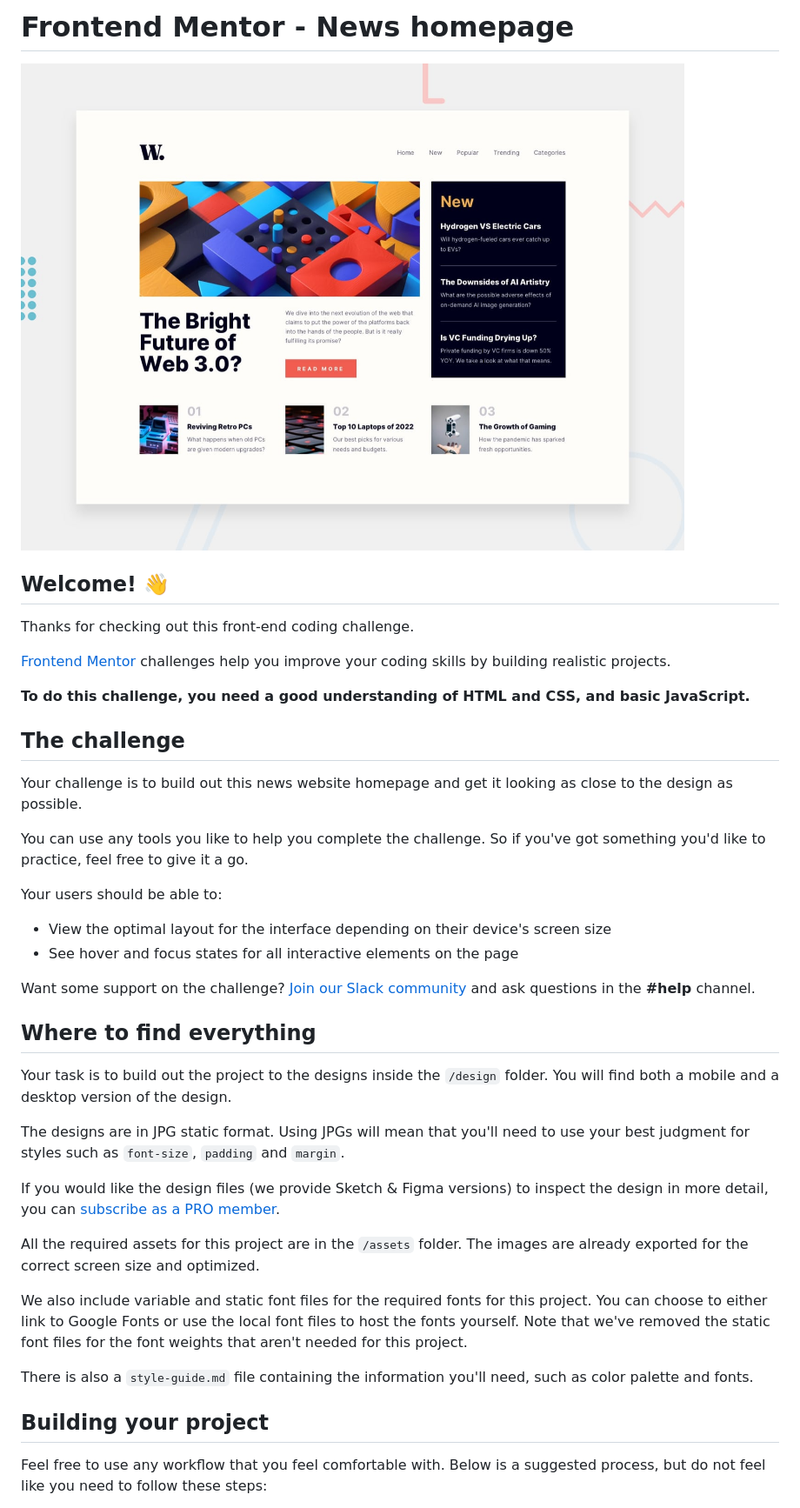
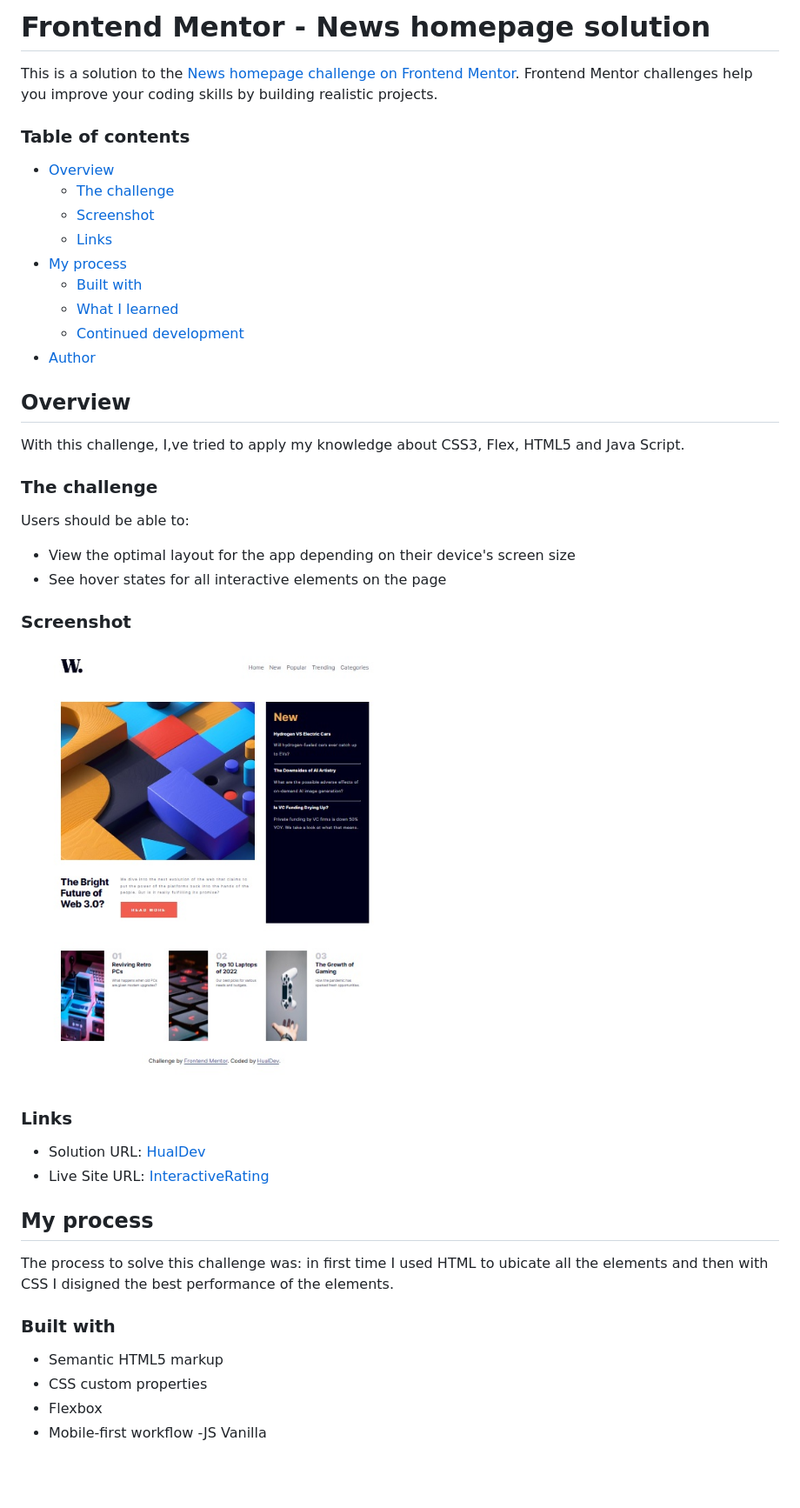
Before and after one commit to HualDev/NewsHomePage, a Markdown page: README.md, the part around the change printed below. Shown: that part at 87% size. Drawn GitHub-style; pictures changed too: assets/images/screenshot.jpg (added); blank space fills up the shorter version.

Commit message:
Final Version, enjoy it...

```diff
--- a/README.md
+++ b/README.md
@@ -1,43 +1,52 @@
-# Frontend Mentor - News homepage
+# Frontend Mentor - News homepage solution
 
-![Design preview for the News homepage coding challenge](./design/desktop-preview.jpg)
+This is a solution to the [News homepage challenge on Frontend Mentor](https://www.frontendmentor.io/challenges/news-homepage-H6SWTa1MFl). Frontend Mentor challenges help you improve your coding skills by building realistic projects.
 
-## Welcome! 👋
+### Table of contents
 
-Thanks for checking out this front-end coding challenge.
+- [Overview](#overview)
+  - [The challenge](#the-challenge)
+  - [Screenshot](#screenshot)
+  - [Links](#links)
+- [My process](#my-process)
+  - [Built with](#built-with)
+  - [What I learned](#what-i-learned)
+  - [Continued development](#continued-development)
+- [Author](#author)
 
-[Frontend Mentor](https://www.frontendmentor.io) challenges help you improve your coding skills by building realistic projects.
 
-**To do this challenge, you need a good understanding of HTML and CSS, and basic JavaScript.**
+## Overview
 
-## The challenge
+With this challenge, I,ve tried to apply my knowledge about CSS3, Flex, HTML5 and Java Script.
 
-Your challenge is to build out this news website homepage and get it looking as close to the design as possible.
 
-You can use any tools you like to help you complete the challenge. So if you've got something you'd like to practice, feel free to give it a go.
+### The challenge
 
-Your users should be able to:
+Users should be able to:
 
-- View the optimal layout for the interface depending on their device's screen size
-- See hover and focus states for all interactive elements on the page
+- View the optimal layout for the app depending on their device's screen size
+- See hover states for all interactive elements on the page
 
-Want some support on the challenge? [Join our Slack community](https://www.frontendmentor.io/slack) and ask questions in the **#help** channel.
 
-## Where to find everything
+### Screenshot
 
-Your task is to build out the project to the designs inside the `/design` folder. You will find both a mobile and a desktop version of the design.
+![](./assets/images/screenshot.jpg)
 
-The designs are in JPG static format. Using JPGs will mean that you'll need to use your best judgment for styles such as `font-size`, `padding` and `margin`.
 
-If you would like the design files (we provide Sketch & Figma versions) to inspect the design in more detail, you can [subscribe as a PRO member](https://www.frontendmentor.io/pro).
+### Links
 
-All the required assets for this project are in the `/assets` folder. The images are already exported for the correct screen size and optimized.
+- Solution URL: [HualDev](https://github.com/HualDev/NewsHomePage)
+- Live Site URL: [InteractiveRating](https://hualdev.github.io/NewsHomePage/)
 
-We also include variable and static font files for the required fonts for this project. You can choose to either link to Google Fonts or use the local font files to host the fonts yourself. Note that we've removed the static font files for the font weights that aren't needed for this project.
+## My process
 
-There is also a `style-guide.md` file containing the information you'll need, such as color palette and fonts.
+The process to solve this challenge was: in first time I used HTML to ubicate all the elements and then with CSS I disigned the best performance of the elements.
 
-## Building your project
+### Built with
 
-Feel free to use any workflow that you feel comfortable with. Below is a suggested process, but do not feel like you need to follow these steps:
+- Semantic HTML5 markup
+- CSS custom properties
+- Flexbox
+- Mobile-first workflow
+-JS Vanilla
 
```
Also changed, not shown: other parts of README.md (+8 -44 lines), README-template.md (deleted, +0 -111 lines), 3 other files.
